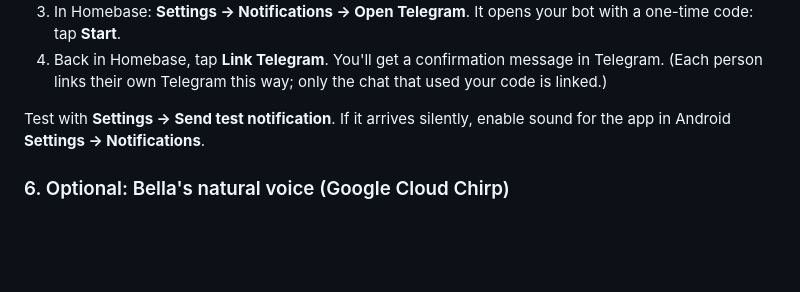
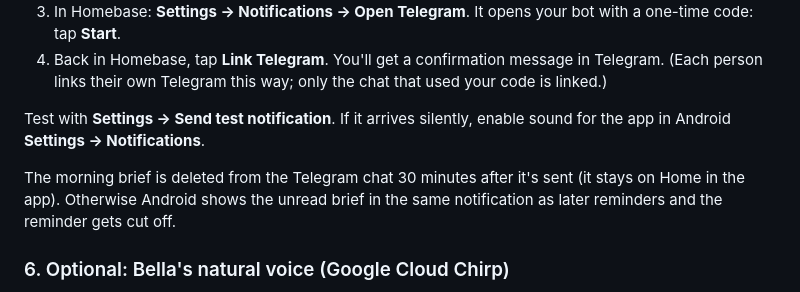
Before and after one commit to Shelly-Lu/homebase, a Markdown page: README.md, the part around the change. Drawn GitHub-style; blank space fills up the shorter version.

```diff
--- a/README.md
+++ b/README.md
@@ -111,6 +111,8 @@ Choose in the app under **Settings → Notifications**.
 
 
 Test with **Settings → Send test notification**. If it arrives silently, enable sound for the app in Android **Settings → Notifications**.
+
+The morning brief is deleted from the Telegram chat 30 minutes after it's sent (it stays on Home in the app). Otherwise Android shows the unread brief in the same notification as later reminders and the reminder gets cut off.
 
 ### 6. Optional: Bella's natural voice (Google Cloud Chirp)
 
```
